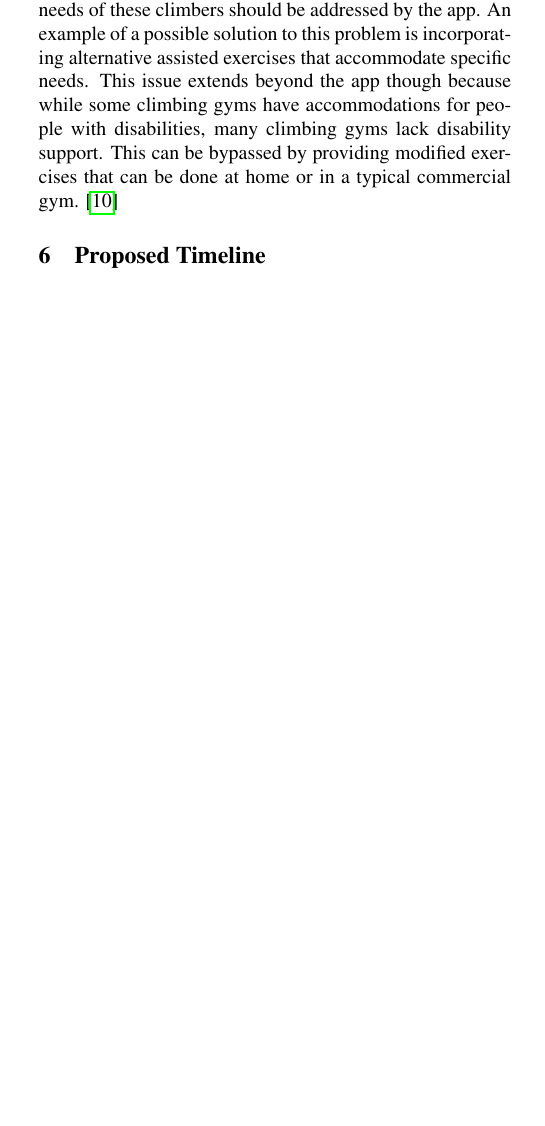
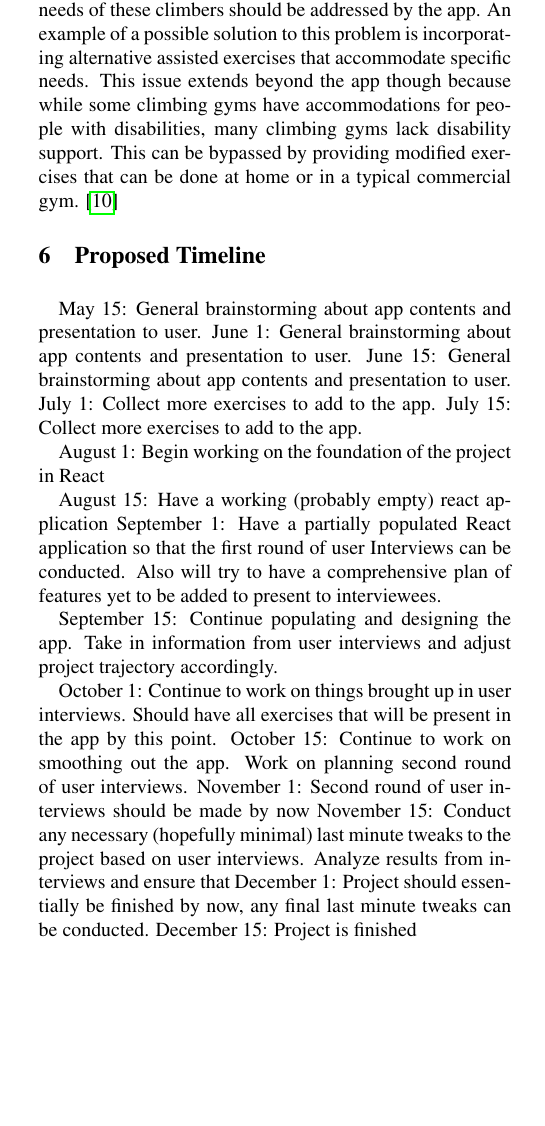
Before and after one commit to malicolm/Comps-Topic-Proposal, a LaTeX document (Comps Proposal.tex): part of one column of page 7 of 8, cut so that both start at the same text, the shorter picture padded with empty space. Compiled offline with pdfLaTeX.

Commit message:
added timeline

```diff
--- a/Comps Proposal.tex
+++ b/Comps Proposal.tex
@@ -158,6 +158,26 @@
 
 \section{Proposed Timeline}
 
+    May 15: General brainstorming about app contents and presentation to user.
+    June 1: General brainstorming about app contents and presentation to user.
+    June 15: General brainstorming about app contents and presentation to user.
+    July 1: Collect more exercises to add to the app.
+    July 15: Collect more exercises to add to the app.
+
+    August 1: Begin working on the foundation of the project in React
+
+    August 15: Have a working (probably empty) react application
+    September 1: Have a partially populated React application so that the first round of user Interviews can be conducted. Also will try to have a comprehensive plan of features yet to be added to present to interviewees.
+
+    September 15: Continue populating and designing the app. Take in information from user interviews and adjust project trajectory accordingly.
+
+    October 1: Continue to work on things brought up in user interviews. Should have all exercises that will be present in the app by this point.
+    October 15: Continue to work on smoothing out the app. Work on planning second round of user interviews.
+    November 1: Second round of user interviews should be made by now
+    November 15: Conduct any necessary (hopefully minimal) last minute tweaks to the project based on user interviews. Analyze results from interviews and ensure that
+    December 1: Project should essentially be finished by now, any final last minute tweaks can be conducted.
+    December 15: Project is finished
+
 \section{Comps Topic Proposal}
 
 \subsection{Problem Context}
```
